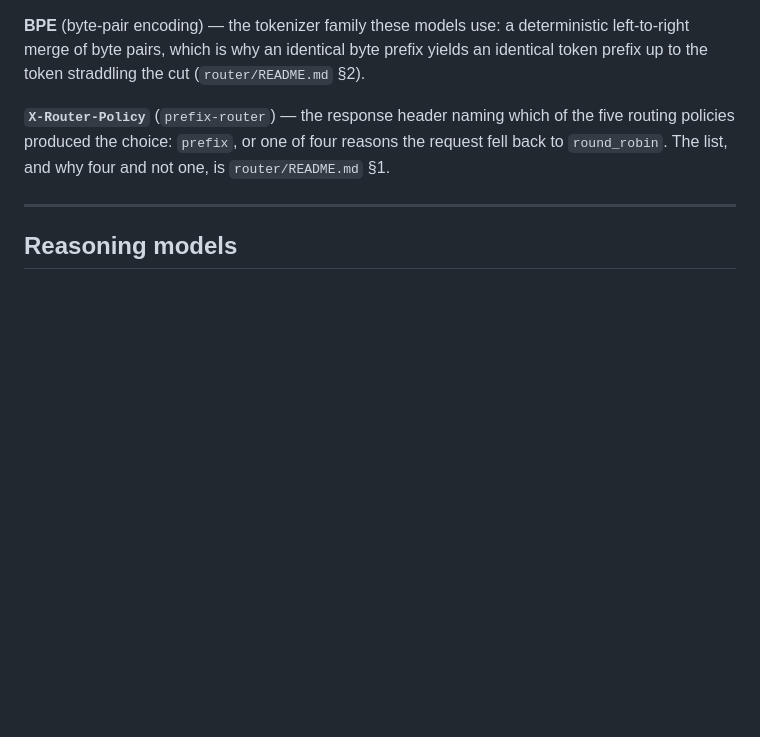
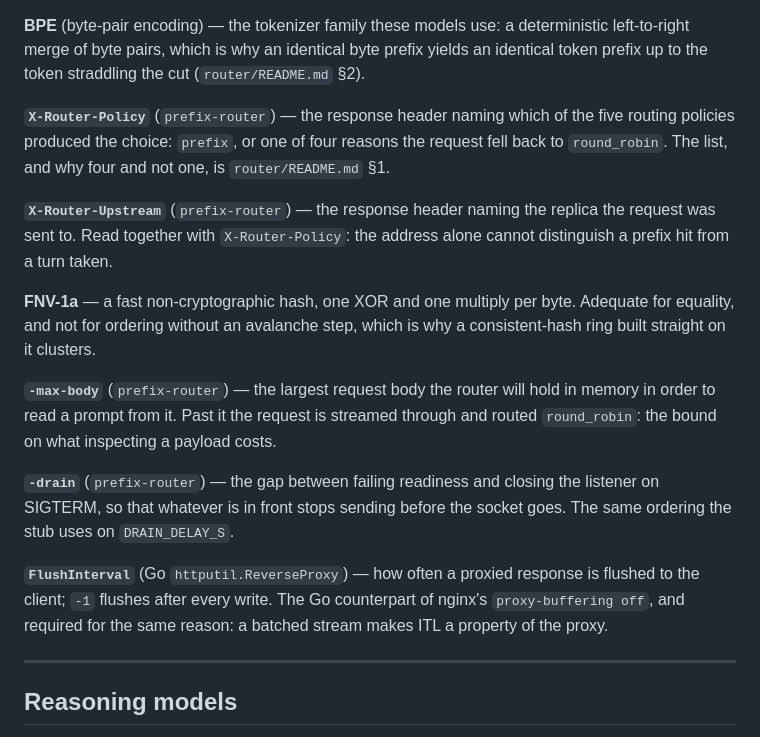
Before and after one commit to Assailable-creepingwillow3548/i-serve, a Markdown page: docs/GLOSSARY.md, the part around the change. GitHub-like rendering; blank space fills up the shorter version.

Commit message:
docs: the vocabulary the router introduced, and the knob its symptom lacked
Five entries close the maintenance rule for the component committed earlier
today: X-Router-Upstream, FNV-1a, -max-body, -drain and FlushInterval. The last
is the Go counterpart of nginx's proxy-buffering off, and it earns an entry
because the question it answers -- whether a hop batches a stream -- is one this
repository already asks of the edge.

The symptom map gains one node under k8s.hit-rate.routing, which said the fix
was a Gateway API step and named no alternative. One exists now, off the
cluster, with the number that argues for it: adding a replica moves 20% of keys
on a consistent-hash ring where hash mod n moves 80%. It claims nothing about
the hit rate itself, which stays unmeasured until a fleet and a card face it.

```diff
--- a/docs/GLOSSARY.md
+++ b/docs/GLOSSARY.md
@@ -973,6 +973,27 @@ five routing policies produced the choice: `prefix`, or one of four reasons the
 request fell back to `round_robin`. The list, and why four and not one, is
 `router/README.md` §1.
 
+**`X-Router-Upstream`** (`prefix-router`) — the response header naming the
+replica the request was sent to. Read together with `X-Router-Policy`: the
+address alone cannot distinguish a prefix hit from a turn taken.
+
+**FNV-1a** — a fast non-cryptographic hash, one XOR and one multiply per byte.
+Adequate for equality, and not for ordering without an avalanche step, which is
+why a consistent-hash ring built straight on it clusters.
+
+**`-max-body`** (`prefix-router`) — the largest request body the router will hold
+in memory in order to read a prompt from it. Past it the request is streamed
+through and routed `round_robin`: the bound on what inspecting a payload costs.
+
+**`-drain`** (`prefix-router`) — the gap between failing readiness and closing
+the listener on SIGTERM, so that whatever is in front stops sending before the
+socket goes. The same ordering the stub uses on `DRAIN_DELAY_S`.
+
+**`FlushInterval`** (Go `httputil.ReverseProxy`) — how often a proxied response
+is flushed to the client; `-1` flushes after every write. The Go counterpart of
+nginx's `proxy-buffering off`, and required for the same reason: a batched
+stream makes ITL a property of the proxy.
+
 ---
 
 ## Reasoning models
```
Also changed, not shown: docs/symptom-map.md (+1 -0 lines).
